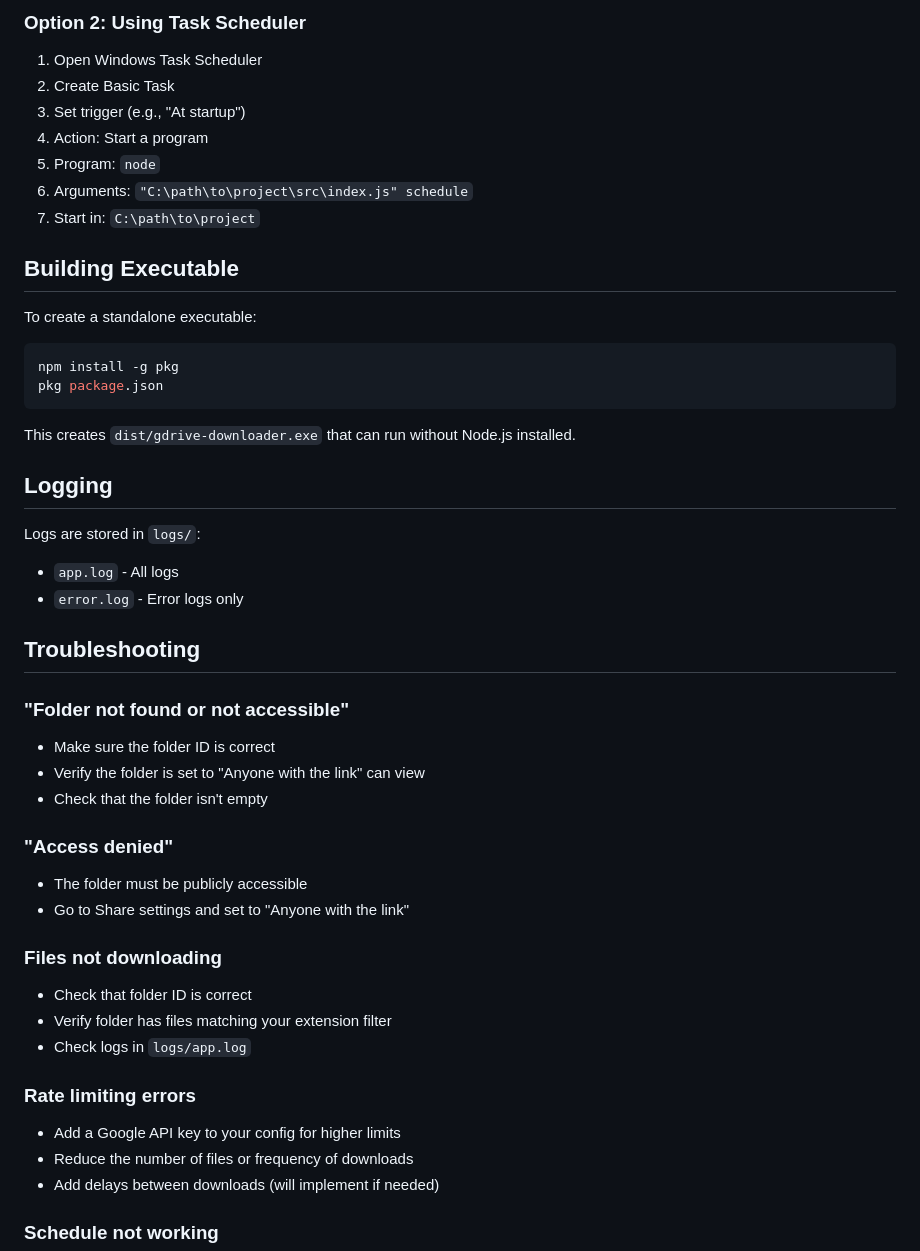
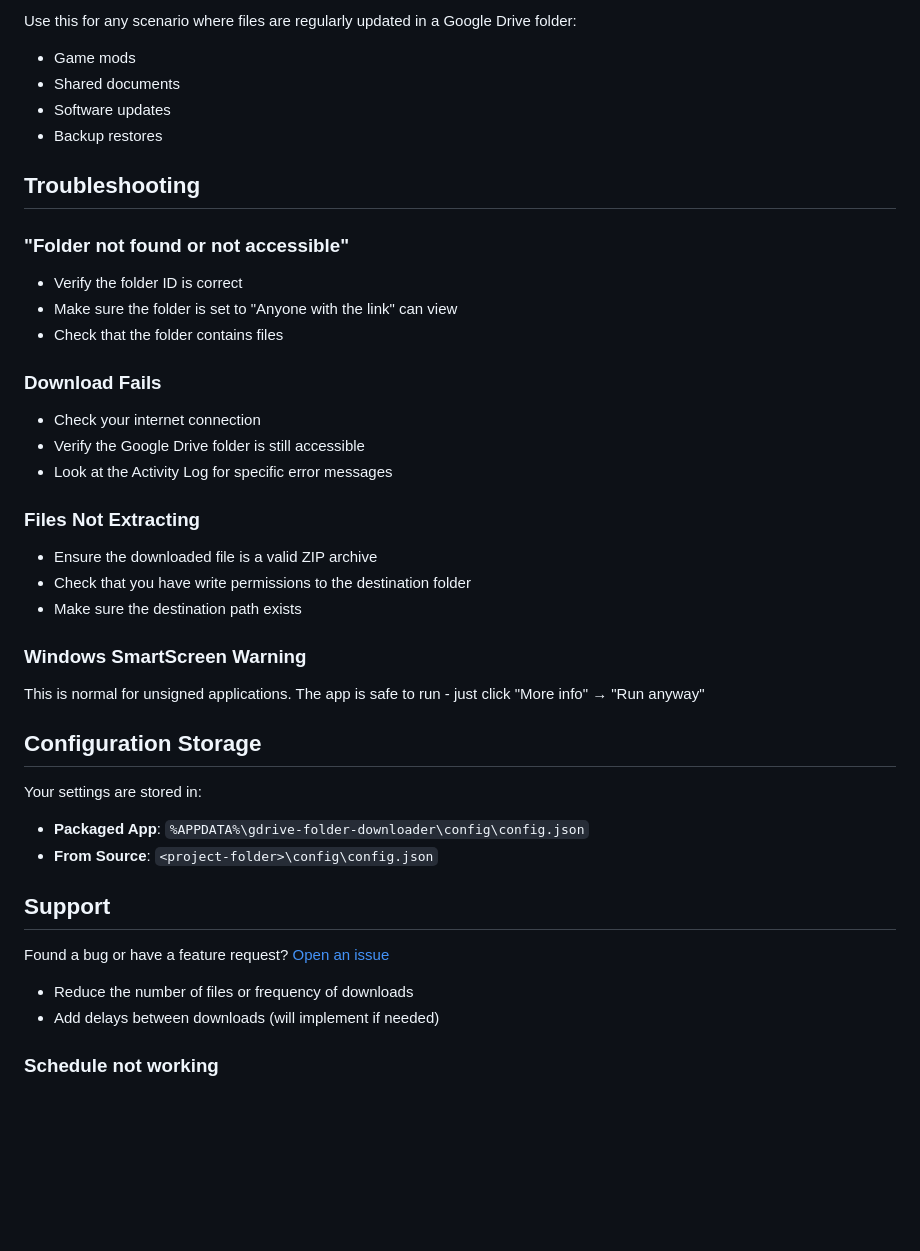
Before and after one commit to robinsone/GoogleDownloader, a Markdown page: README.md, the part around one of its changes. GitHub-like rendering; blank space fills up the shorter version.

````diff
--- a/README.md
+++ b/README.md
@@ -156,48 +120,38 @@ nssm start GDriveDownloader
-### Option 2: Using Task Scheduler
-
-1. Open Windows Task Scheduler
-2. Create Basic Task
-3. Set trigger (e.g., "At startup")
-4. Action: Start a program
-5. Program: `node`
-6. Arguments: `"C:\path\to\project\src\index.js" schedule`
-7. Start in: `C:\path\to\project`
-
-## Building Executable
-
-To create a standalone executable:
-
-```bash
-npm install -g pkg
-pkg package.json
-```
-
-This creates `dist/gdrive-downloader.exe` that can run without Node.js installed.
-
-## Logging
-
-Logs are stored in `logs/`:
-- `app.log` - All logs
-- `error.log` - Error logs only
+Use this for any scenario where files are regularly updated in a Google Drive folder:
+- Game mods
+- Shared documents
+- Software updates
+- Backup restores
 
 ## Troubleshooting
 
 ### "Folder not found or not accessible"
-- Make sure the folder ID is correct
-- Verify the folder is set to "Anyone with the link" can view
-- Check that the folder isn't empty
+- Verify the folder ID is correct
+- Make sure the folder is set to "Anyone with the link" can view
+- Check that the folder contains files
 
-### "Access denied"
-- The folder must be publicly accessible
-- Go to Share settings and set to "Anyone with the link"
+### Download Fails
+- Check your internet connection
+- Verify the Google Drive folder is still accessible
+- Look at the Activity Log for specific error messages
 
-### Files not downloading
-- Check that folder ID is correct
-- Verify folder has files matching your extension filter
-- Check logs in `logs/app.log`
+### Files Not Extracting
+- Ensure the downloaded file is a valid ZIP archive
+- Check that you have write permissions to the destination folder
+- Make sure the destination path exists
 
-### Rate limiting errors
-- Add a Google API key to your config for higher limits
+### Windows SmartScreen Warning
+This is normal for unsigned applications. The app is safe to run - just click "More info" → "Run anyway"
+
+## Configuration Storage
+
+Your settings are stored in:
+- **Packaged App**: `%APPDATA%\gdrive-folder-downloader\config\config.json`
+- **From Source**: `<project-folder>\config\config.json`
+
+## Support
+
+Found a bug or have a feature request? [Open an issue](https://github.com/robinsone/GoogleDownloader/issues)
 - Reduce the number of files or frequency of downloads
 - Add delays between downloads (will implement if needed)
 
````
Also changed, not shown: other parts of README.md (+64 -104 lines).
